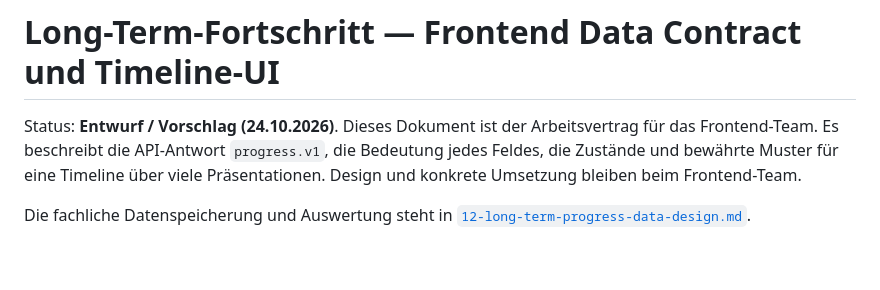
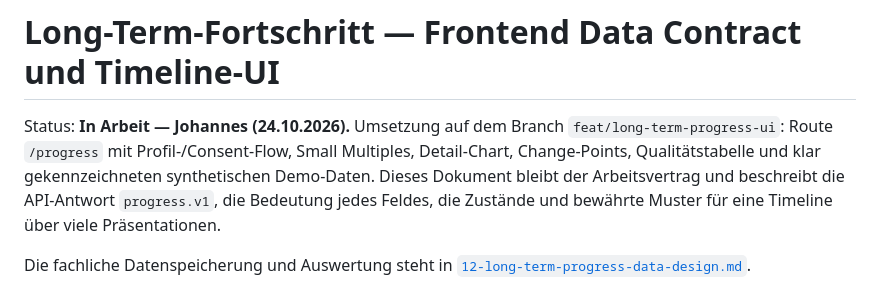
Before and after one commit to johannes3502/hackathon-fulda, a Markdown page: docs/13-long-term-progress-frontend-contract.md, the part around the change. Drawn GitHub-style; blank space fills up the shorter version.

Commit message:
docs: mark long-term progress frontend in progress (Johannes)

```diff
--- a/docs/13-long-term-progress-frontend-contract.md
+++ b/docs/13-long-term-progress-frontend-contract.md
@@ -1,10 +1,12 @@
 # Long-Term-Fortschritt — Frontend Data Contract und Timeline-UI
 
-Status: **Entwurf / Vorschlag (24.10.2026)**. Dieses Dokument ist der
-Arbeitsvertrag für das Frontend-Team. Es beschreibt die API-Antwort
-`progress.v1`, die Bedeutung jedes Feldes, die Zustände und bewährte Muster für
-eine Timeline über viele Präsentationen. Design und konkrete Umsetzung bleiben
-beim Frontend-Team.
+Status: **In Arbeit — Johannes (24.10.2026).** Umsetzung auf dem Branch
+`feat/long-term-progress-ui`: Route `/progress` mit Profil-/Consent-Flow,
+Small Multiples, Detail-Chart, Change-Points, Qualitätstabelle und klar
+gekennzeichneten synthetischen Demo-Daten. Dieses Dokument bleibt der
+Arbeitsvertrag und beschreibt die API-Antwort `progress.v1`, die Bedeutung jedes
+Feldes, die Zustände und bewährte Muster für eine Timeline über viele
+Präsentationen.
 
 Die fachliche Datenspeicherung und Auswertung steht in
 [`12-long-term-progress-data-design.md`](12-long-term-progress-data-design.md).
```
Also changed, not shown: docs/12-long-term-progress-data-design.md (+8 -6 lines).
